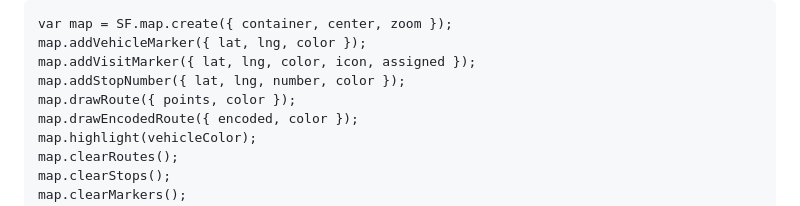
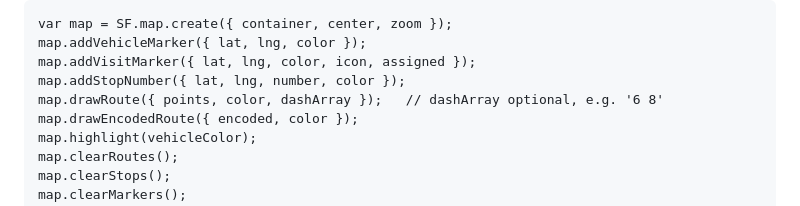
Before and after one commit to SolverForge/solverforge-ui, a Markdown page: WIREFRAME.md, the part around the change. Rendered like a GitHub page.

Commit message:
docs(wireframe): drawRoute accepts dashArray

```diff
--- a/WIREFRAME.md
+++ b/WIREFRAME.md
@@ -596,7 +596,7 @@ var map = SF.map.create({ container, center, zoom });
 map.addVehicleMarker({ lat, lng, color });
 map.addVisitMarker({ lat, lng, color, icon, assigned });
 map.addStopNumber({ lat, lng, number, color });
-map.drawRoute({ points, color });
+map.drawRoute({ points, color, dashArray });   // dashArray optional, e.g. '6 8'
 map.drawEncodedRoute({ encoded, color });
 map.highlight(vehicleColor);
 map.clearRoutes();
```
